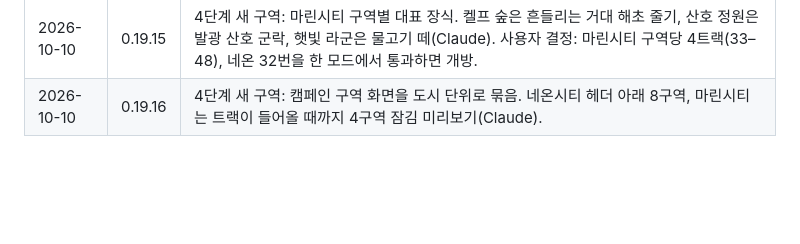
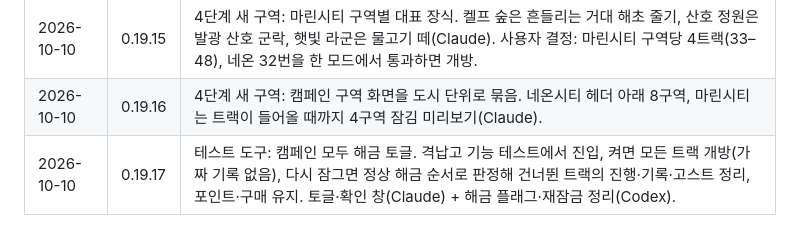
Before and after one commit to summerz/speedracer-site, a Markdown page: docs/QUALITY_ROADMAP.md, the part around the change. Rendered like a GitHub page; blank space fills up the shorter version.

Commit message:
docs: log the campaign unlock-all toggle in the roadmap
Co-Authored-By: Claude Opus 5.5 <noreply@anthropic.com>

```diff
--- a/docs/QUALITY_ROADMAP.md
+++ b/docs/QUALITY_ROADMAP.md
@@ -115,3 +115,4 @@ v0.19.4(새 앱 아이콘)까지의 상태에서 서비스 품질을 올리기
 | 2026-10-10 | 0.19.14 | 4단계 새 구역: 사용자 피드백(첫 구역과 색 톤이 비슷함)에 따라 구역 위에 도시 단위를 두기로 함. 네온시티 다음 마린시티, 지금 색은 마린시티 1구역. 마린시티 4구역(심해 해구·켈프 숲·산호 정원·햇빛 라군) 색 팔레트와 격납고 기능 테스트 구역별 미리보기(Claude). |
 | 2026-10-10 | 0.19.15 | 4단계 새 구역: 마린시티 구역별 대표 장식. 켈프 숲은 흔들리는 거대 해초 줄기, 산호 정원은 발광 산호 군락, 햇빛 라군은 물고기 떼(Claude). 사용자 결정: 마린시티 구역당 4트랙(33–48), 네온 32번을 한 모드에서 통과하면 개방. |
 | 2026-10-10 | 0.19.16 | 4단계 새 구역: 캠페인 구역 화면을 도시 단위로 묶음. 네온시티 헤더 아래 8구역, 마린시티는 트랙이 들어올 때까지 4구역 잠김 미리보기(Claude). |
+| 2026-10-10 | 0.19.17 | 테스트 도구: 캠페인 모두 해금 토글. 격납고 기능 테스트에서 진입, 켜면 모든 트랙 개방(가짜 기록 없음), 다시 잠그면 정상 해금 순서로 판정해 건너뛴 트랙의 진행·기록·고스트 정리, 포인트·구매 유지. 토글·확인 창(Claude) + 해금 플래그·재잠금 정리(Codex). |
```
